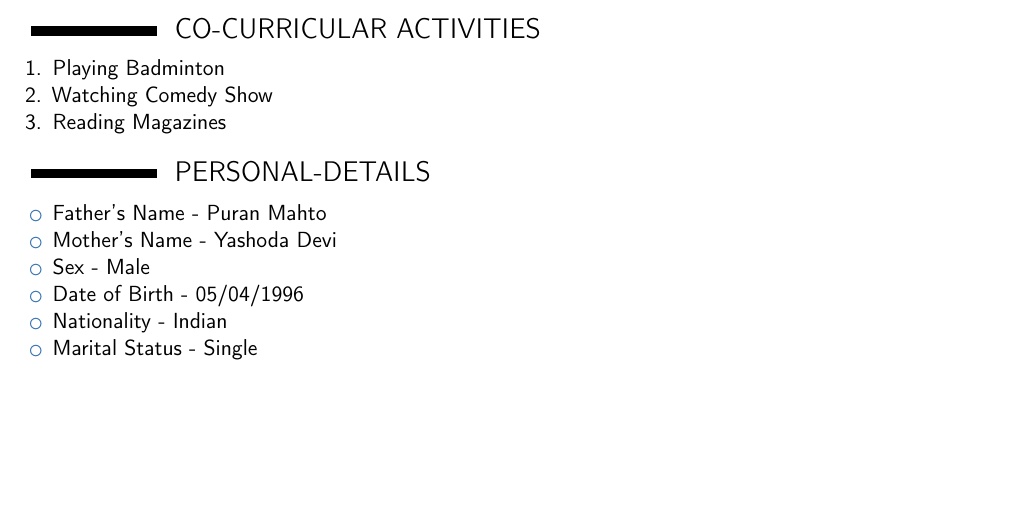
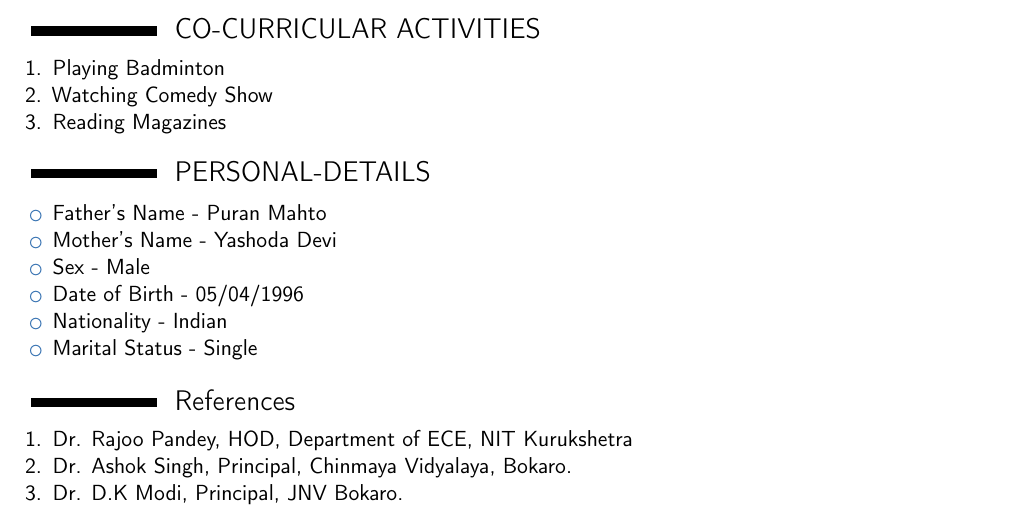
Before and after one commit to Damodar-Mahto/Damodar-Mahto_Resume, a LaTeX CV (template.tex): part of page 2 of 2, cut so that both start at the same text, the shorter picture padded with empty space. Compiled offline with pdfLaTeX.

Commit message:
This is twelfth upload

```diff
--- a/template.tex
+++ b/template.tex
@@ -84,6 +84,13 @@ NIL
 \item Nationality - Indian
 \item Marital Status - Single
 \end{itemize}
+%start of References section
+\section{References}
+\begin{enumerate}
+\item Dr. Rajoo Pandey, HOD, Department of ECE, NIT Kurukshetra
+\item Dr. Ashok Singh, Principal, Chinmaya Vidyalaya, Bokaro.
+\item Dr. D.K Modi, Principal, JNV Bokaro.
+\end{enumerate}
 
 
 
```
